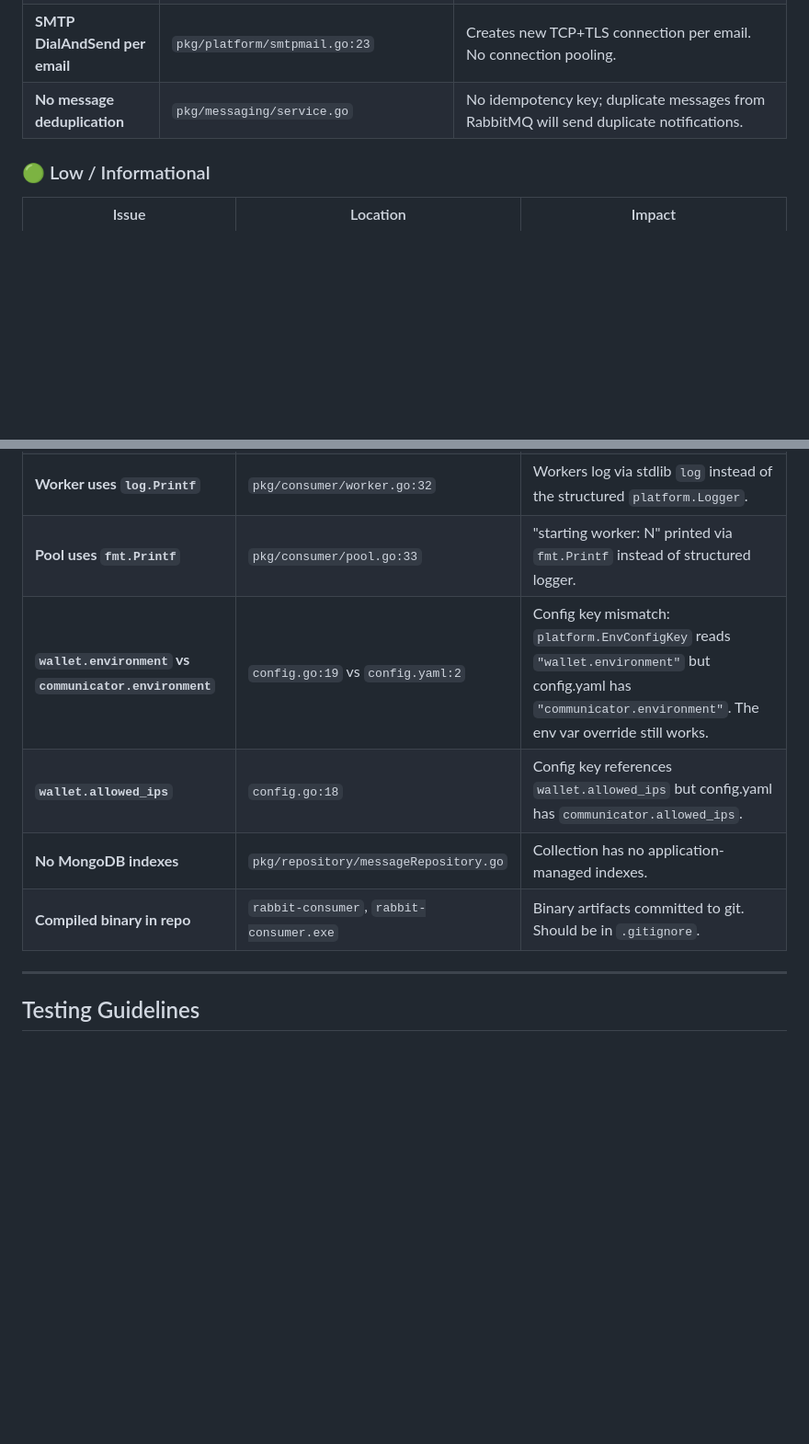
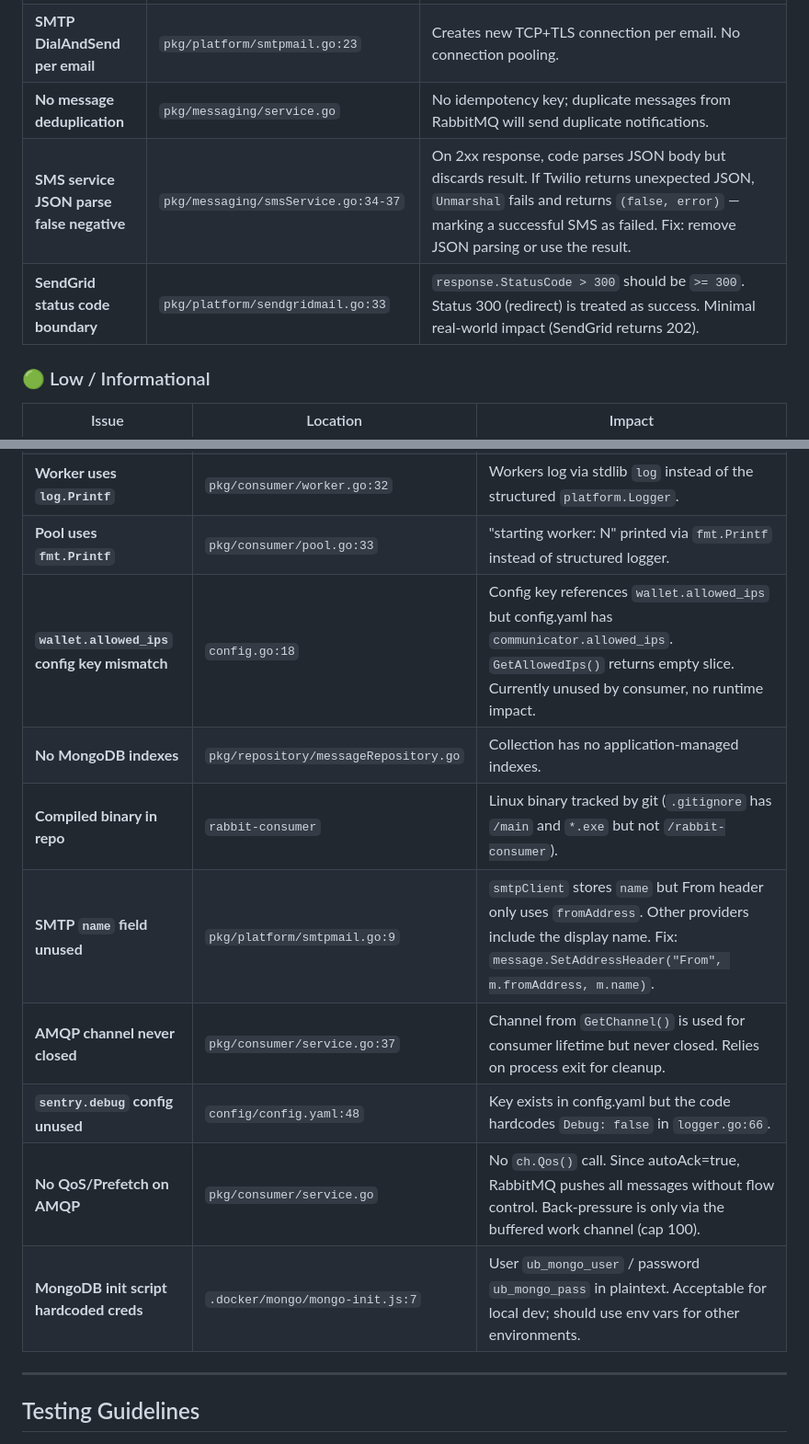
Before and after one commit to ranjbar-dev/ub, a Markdown page: ub-communicator-main/AGENTS.md, 2 parts joined by grey strips. Shown at 92% size. GitHub-like rendering; blank space fills up the shorter version.

```diff
--- a/ub-communicator-main/AGENTS.md
+++ b/ub-communicator-main/AGENTS.md
@@ -784,6 +790,8 @@ Both branches send Telegram notifications on success (🟢) or failure (🔴).
 | **Subject prefix inconsistency** | `sendgridmail.go:24`, `mailjetmail.go:21` vs `mailgunmail.go`, `smtpmail.go` | SendGrid and Mailjet prefix subjects with `[UNITEDBIT]`; Mailgun and SMTP do not. |
 | **SMTP DialAndSend per email** | `pkg/platform/smtpmail.go:23` | Creates new TCP+TLS connection per email. No connection pooling. |
 | **No message deduplication** | `pkg/messaging/service.go` | No idempotency key; duplicate messages from RabbitMQ will send duplicate notifications. |
+| **SMS service JSON parse false negative** | `pkg/messaging/smsService.go:34-37` | On 2xx response, code parses JSON body but discards result. If Twilio returns unexpected JSON, `Unmarshal` fails and returns `(false, error)` — marking a successful SMS as failed. Fix: remove JSON parsing or use the result. |
+| **SendGrid status code boundary** | `pkg/platform/sendgridmail.go:33` | `response.StatusCode > 300` should be `>= 300`. Status 300 (redirect) is treated as success. Minimal real-world impact (SendGrid returns 202). |
 
 ### 🟢 Low / Informational
 
@@ -793,10 +801,14 @@ Both branches send Telegram notifications on success (🟢) or failure (🔴).
 | **`scheduledAt` field unused** | `pkg/messaging/repository.go:25` | Stored but no scheduling logic exists. |
 | **Worker uses `log.Printf`** | `pkg/consumer/worker.go:32` | Workers log via stdlib `log` instead of the structured `platform.Logger`. |
 | **Pool uses `fmt.Printf`** | `pkg/consumer/pool.go:33` | "starting worker: N" printed via `fmt.Printf` instead of structured logger. |
-| **`wallet.environment` vs `communicator.environment`** | `config.go:19` vs `config.yaml:2` | Config key mismatch: `platform.EnvConfigKey` reads `"wallet.environment"` but config.yaml has `"communicator.environment"`. The env var override still works. |
-| **`wallet.allowed_ips`** | `config.go:18` | Config key references `wallet.allowed_ips` but config.yaml has `communicator.allowed_ips`. |
+| **`wallet.allowed_ips` config key mismatch** | `config.go:18` | Config key references `wallet.allowed_ips` but config.yaml has `communicator.allowed_ips`. `GetAllowedIps()` returns empty slice. Currently unused by consumer, no runtime impact. |
 | **No MongoDB indexes** | `pkg/repository/messageRepository.go` | Collection has no application-managed indexes. |
-| **Compiled binary in repo** | `rabbit-consumer`, `rabbit-consumer.exe` | Binary artifacts committed to git. Should be in `.gitignore`. |
+| **Compiled binary in repo** | `rabbit-consumer` | Linux binary tracked by git (`.gitignore` has `/main` and `*.exe` but not `/rabbit-consumer`). |
+| **SMTP `name` field unused** | `pkg/platform/smtpmail.go:9` | `smtpClient` stores `name` but From header only uses `fromAddress`. Other providers include the display name. Fix: `message.SetAddressHeader("From", m.fromAddress, m.name)`. |
+| **AMQP channel never closed** | `pkg/consumer/service.go:37` | Channel from `GetChannel()` is used for consumer lifetime but never closed. Relies on process exit for cleanup. |
+| **`sentry.debug` config unused** | `config/config.yaml:48` | Key exists in config.yaml but the code hardcodes `Debug: false` in `logger.go:66`. |
+| **No QoS/Prefetch on AMQP** | `pkg/consumer/service.go` | No `ch.Qos()` call. Since autoAck=true, RabbitMQ pushes all messages without flow control. Back-pressure is only via the buffered work channel (cap 100). |
+| **MongoDB init script hardcoded creds** | `.docker/mongo/mongo-init.js:7` | User `ub_mongo_user` / password `ub_mongo_pass` in plaintext. Acceptable for local dev; should use env vars for other environments. |
 
 ---
 
```
Also changed, not shown: other parts of ub-communicator-main/AGENTS.md (+6 -0 lines), AGENTS.md (+49 -15 lines).
